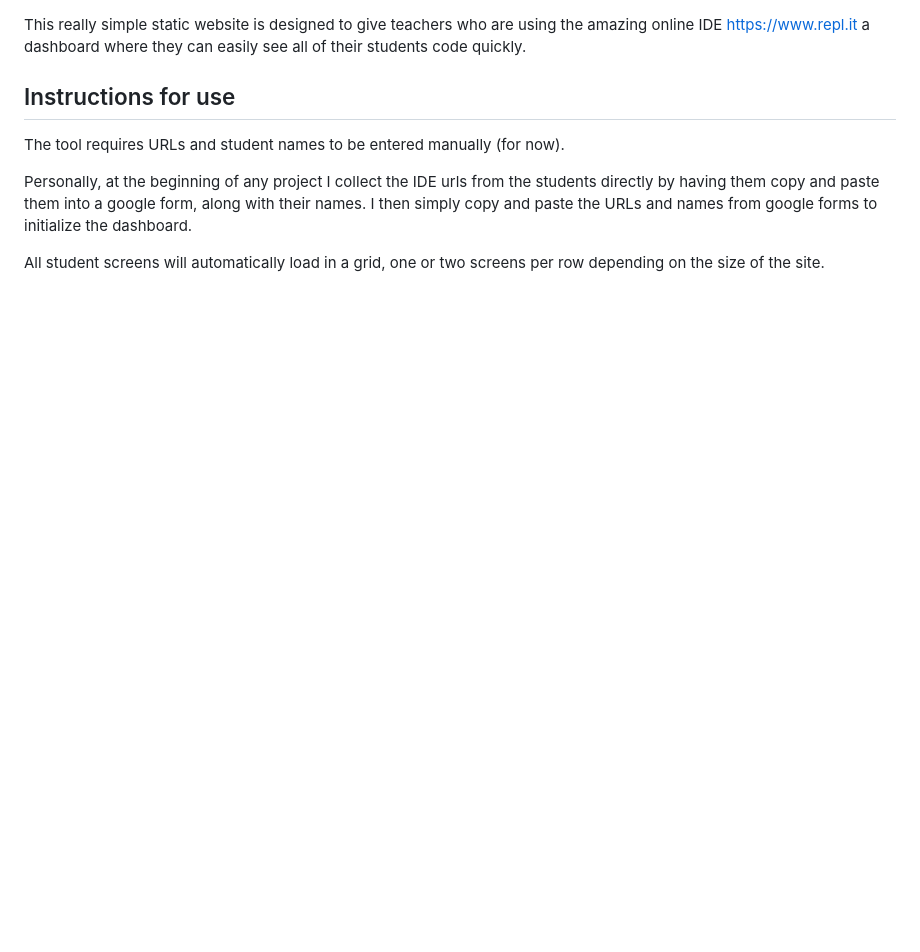
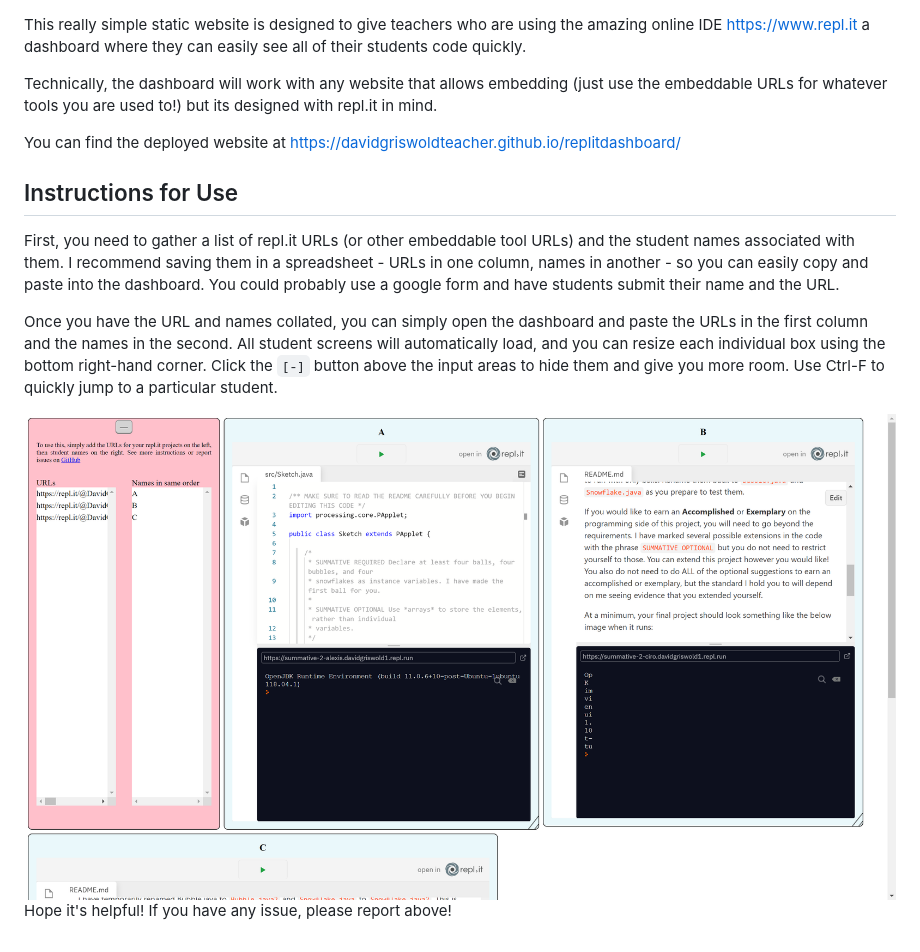
Before and after one commit to DavidGriswoldTeacher/replitdashboard, a Markdown page: Readme.md, the part around the change. GitHub-like rendering; pictures changed too: screenshot.png (added); blank space fills up the shorter version.

Commit message:
made resizeable + readme

```diff
--- a/Readme.md
+++ b/Readme.md
@@ -1,9 +1,14 @@
 This really simple static website is designed to give teachers who are using the amazing online IDE https://www.repl.it a dashboard where they can easily see all of their students code quickly.
 
-## Instructions for use
+Technically, the dashboard will work with any website that allows embedding (just use the embeddable URLs for whatever tools you are used to!) but its designed with repl.it in mind.
 
-The tool requires URLs and student names to be entered manually (for now).
+You can find the deployed website at https://davidgriswoldteacher.github.io/replitdashboard/
 
-Personally, at the beginning of any project I collect the IDE urls from the students directly by having them copy and paste them into a google form, along with their names. I then simply copy and paste the URLs and names from google forms to initialize the dashboard.
+## Instructions for Use
 
-All student screens will automatically load in a grid, one or two screens per row depending on the size of the site.
+First, you need to gather a list of repl.it URLs (or other embeddable tool URLs) and the student names associated with them. I recommend saving them in a spreadsheet - URLs in one column, names in another - so you can easily copy and paste into the dashboard. You could probably use a google form and have students submit their name and the URL.
+
+Once you have the URL and names collated, you can simply open the dashboard and paste the URLs in the first column and the names in the second. All student screens will automatically load, and you can resize each individual box using the bottom right-hand corner. Click the `[-]` button above the input areas to hide them and give you more room. Use Ctrl-F to quickly jump to a particular student.
+
+![Screenshot](screenshot.png)
+Hope it's helpful! If you have any issue, please report above!
```
Also changed, not shown: resize.png (added), 2 other files.
